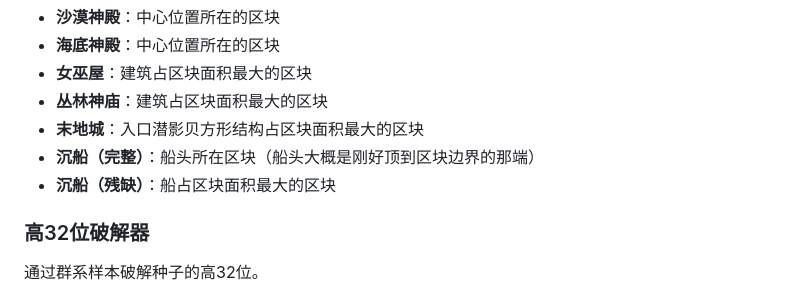
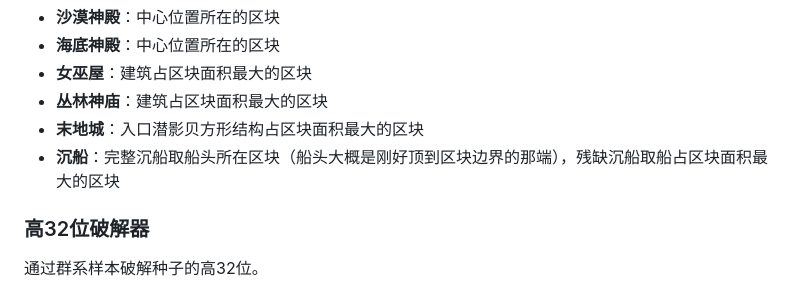
Before and after one commit to Alist2930/MCBE-seedcracker, a Markdown page: README.md, the part around the change. Rendered like a GitHub page.

Commit message:
README: 合并沉船的区块定位说明为一行

```diff
--- a/README.md
+++ b/README.md
@@ -148,8 +148,7 @@ TARGETS = [
 - **女巫屋**：建筑占区块面积最大的区块
 - **丛林神庙**：建筑占区块面积最大的区块
 - **末地城**：入口潜影贝方形结构占区块面积最大的区块
-- **沉船（完整）**：船头所在区块（船头大概是刚好顶到区块边界的那端）
-- **沉船（残缺）**：船占区块面积最大的区块
+- **沉船**：完整沉船取船头所在区块（船头大概是刚好顶到区块边界的那端），残缺沉船取船占区块面积最大的区块
 
 ### 高32位破解器
 
```
